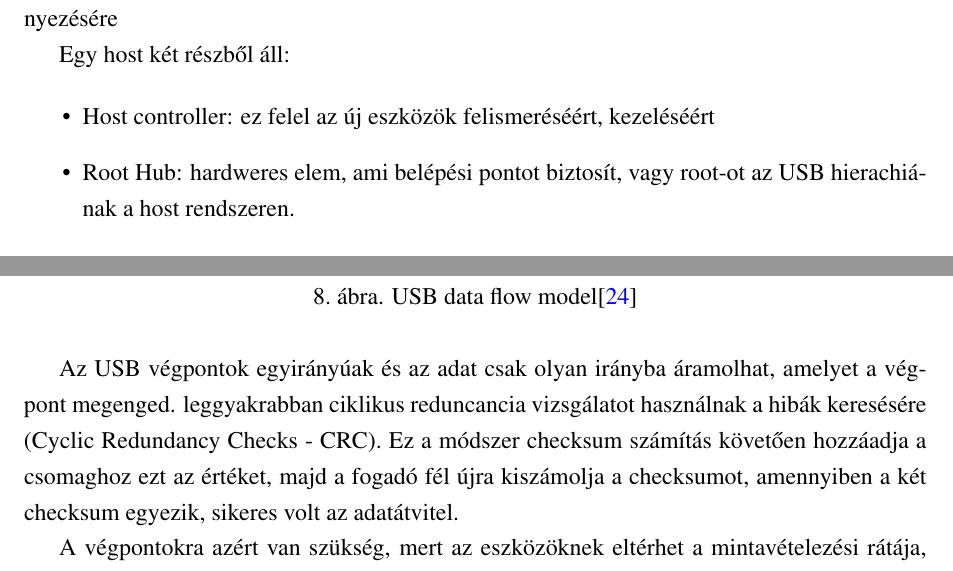
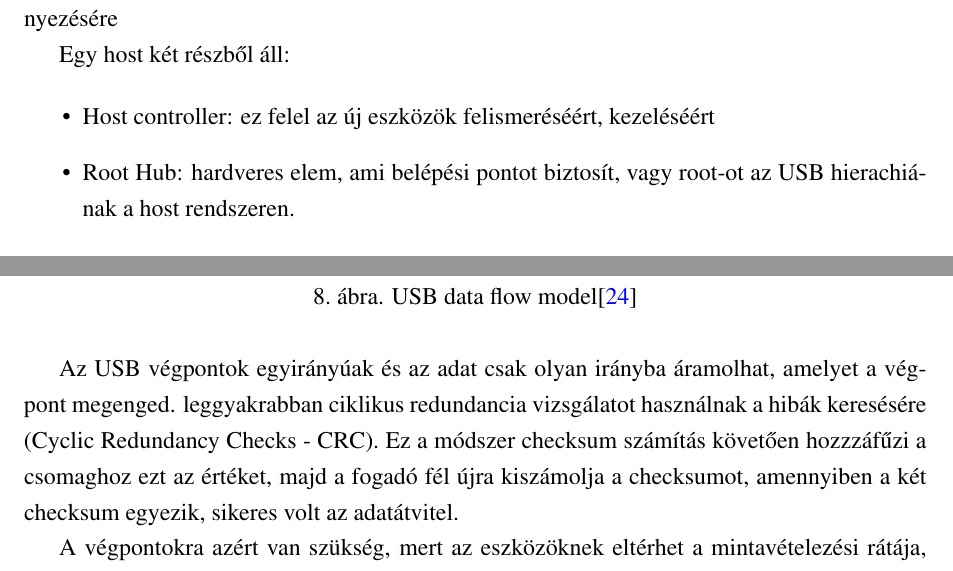
Before and after one commit to BartiSzabolcs/szakdoga, a LaTeX document (main.tex, which reads demo.tex): two parts of pages 12 and 13 of 29, joined at a grey line, cut so that both start at the same text. Compiled offline with pdfLaTeX.

Commit message:
pár helyesírási hiba korrigálása és a usb cikkek helyes címezése

```diff
--- a/demo.tex
+++ b/demo.tex
@@ -175,7 +175,7 @@ Egy host két részből áll:
 
 \begin{itemize}
     \item Host controller: ez felel az új eszközök felismeréséért, kezeléséért
-    \item Root Hub: hardweres elem, ami belépési pontot biztosít, vagy root-ot az USB hierachiának a host rendszeren.
+    \item Root Hub: hardveres elem, ami belépési pontot biztosít, vagy root-ot az USB hierachiának a host rendszeren.
 \end{itemize}
 
 Minden csatlakoztatott eszköznek van egy címe, amivel a host eltudja érni. A host 127 kapcsolatot képes kezelni,  azért csak ennyit mert az UBS protokol 7 bites címekre van korlátozva.
@@ -205,7 +205,7 @@ A végpontok úgynevezett, pipeokkal vannak hozzákötve a bufferhez.
     \label{fig:usb-data-flow}
 \end{figure}
 
-Az USB végpontok egyirányúak és az adat csak olyan irányba áramolhat, amelyet a végpont megenged. leggyakrabban ciklikus reduncancia vizsgálatot használnak a hibák keresésére (Cyclic Redundancy Checks - CRC). Ez a módszer checksum számítás követően hozzáadja a csomaghoz ezt az értéket, majd a fogadó fél újra kiszámolja a checksumot, amennyiben a két checksum egyezik, sikeres volt az adatátvitel.
+Az USB végpontok egyirányúak és az adat csak olyan irányba áramolhat, amelyet a végpont megenged. leggyakrabban ciklikus redundancia vizsgálatot használnak a hibák keresésére (Cyclic Redundancy Checks - CRC). Ez a módszer checksum számítás követően hozzzáfűzi a csomaghoz ezt az értéket, majd a fogadó fél újra kiszámolja a checksumot, amennyiben a két checksum egyezik, sikeres volt az adatátvitel.
 
 A végpontokra azért van szükség, mert az eszközöknek eltérhet a mintavételezési rátája, ahogy az adatmennyiség is egy csomag esetén.
 
```
Also changed, not shown: hivatkozasok.bib (+2 -2 lines), main.bbl, main.pdf, 5 other files.
